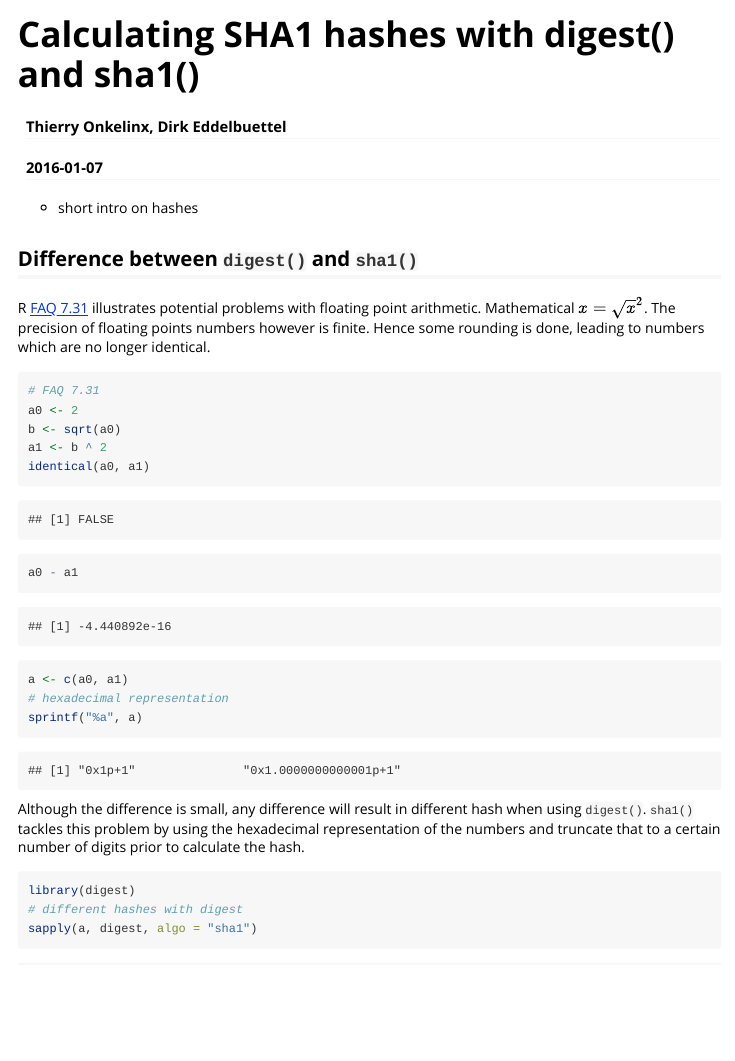
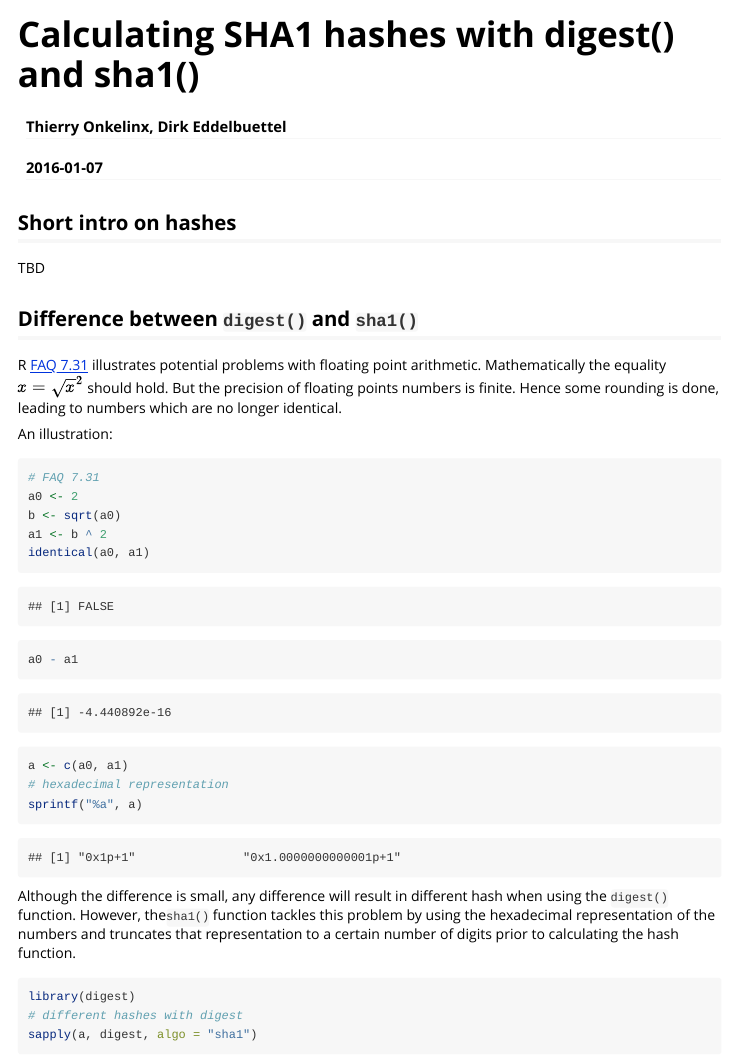
Before and after one commit to eddelbuettel/digest, an R Markdown document (vignettes/sha1.Rmd): the page in a window 1100 px wide, from its top. Rendered offline with R 4.5, knitr and Pandoc, with nearby package versions; long lines of code are wrapped.

Commit message:
some tweaks to ChangeLog, DESCRIPTION and vignette

````diff
--- a/vignettes/sha1.Rmd
+++ b/vignettes/sha1.Rmd
@@ -9,11 +9,15 @@ vignette: >
   %\VignetteEncoding{UTF-8}
 ---
 
-- short intro on hashes
+## Short intro on hashes
+
+TBD
 
 ## Difference between `digest()` and `sha1()`
 
-R [FAQ 7.31](https://cran.r-project.org/doc/FAQ/R-FAQ.html#Why-doesn_0027t-R-think-these-numbers-are-equal_003f) illustrates potential problems with floating point arithmetic. Mathematical $x = \sqrt{x}^2$. The precision of floating points numbers however is finite. Hence some rounding is done, leading to numbers which are no longer identical.
+R [FAQ 7.31](https://cran.r-project.org/doc/FAQ/R-FAQ.html#Why-doesn_0027t-R-think-these-numbers-are-equal_003f) illustrates potential problems with floating point arithmetic. Mathematically the equality $x = \sqrt{x}^2$ should hold. But the precision of floating points numbers is finite. Hence some rounding is done, leading to numbers which are no longer identical.
+
+An illustration:
 
 ```{r faq7_31}
 # FAQ 7.31
@@ -27,7 +31,9 @@ a <- c(a0, a1)
 sprintf("%a", a)
 ```
 
-Although the difference is small, any difference will result in different hash when using `digest()`. `sha1()` tackles this problem by using the hexadecimal representation of the numbers and truncate that to a certain number of digits prior to calculate the hash.
+Although the difference is small, any difference will result in different hash when using the `digest()` function.
+However, the`sha1()` function tackles this problem by using the hexadecimal representation of the numbers and truncates
+that representation to a certain number of digits prior to calculating the hash function.
 
 ```{r faq7_31digest}
 library(digest)
````
Also changed, not shown: vignettes/sha1.Rmd (4 more changed lines), 2 other files.
